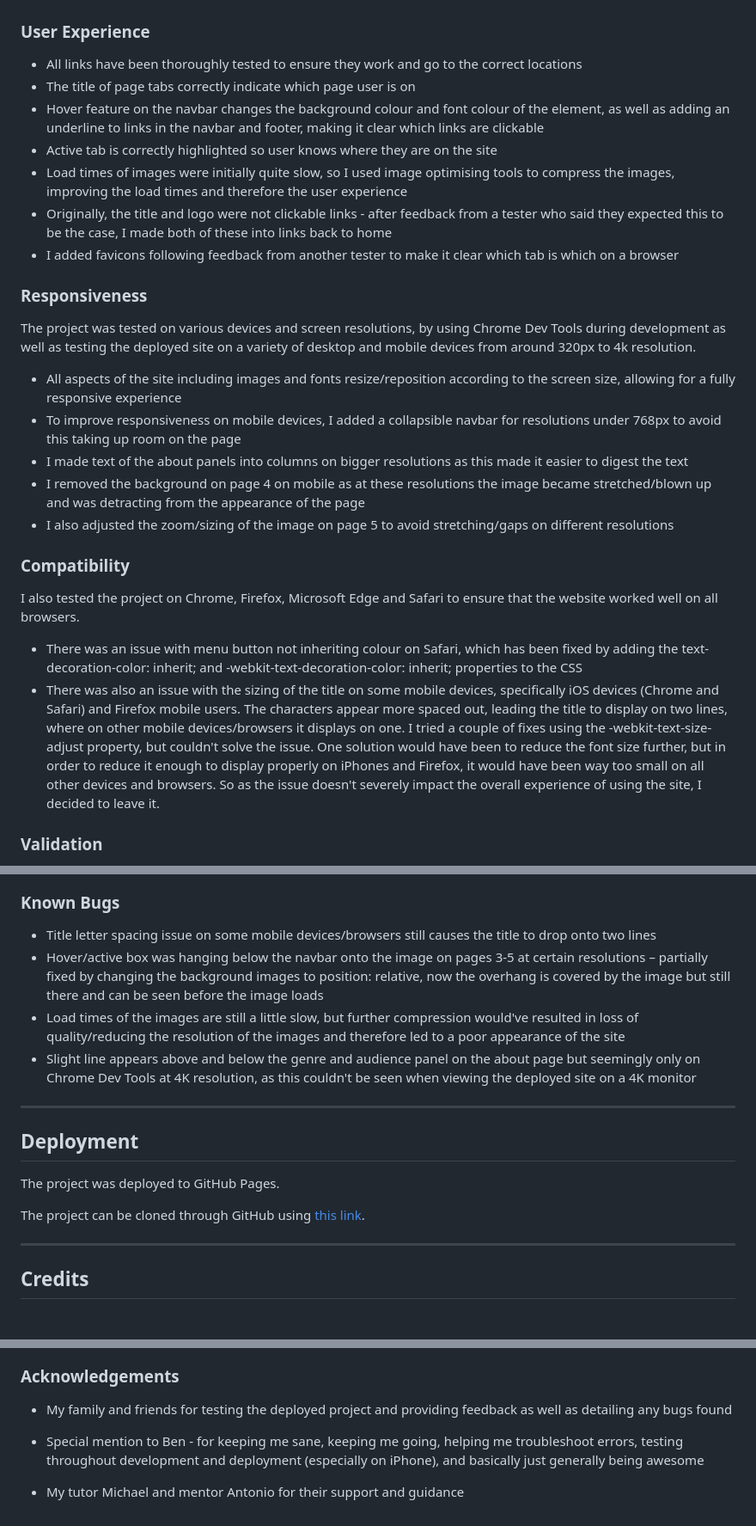
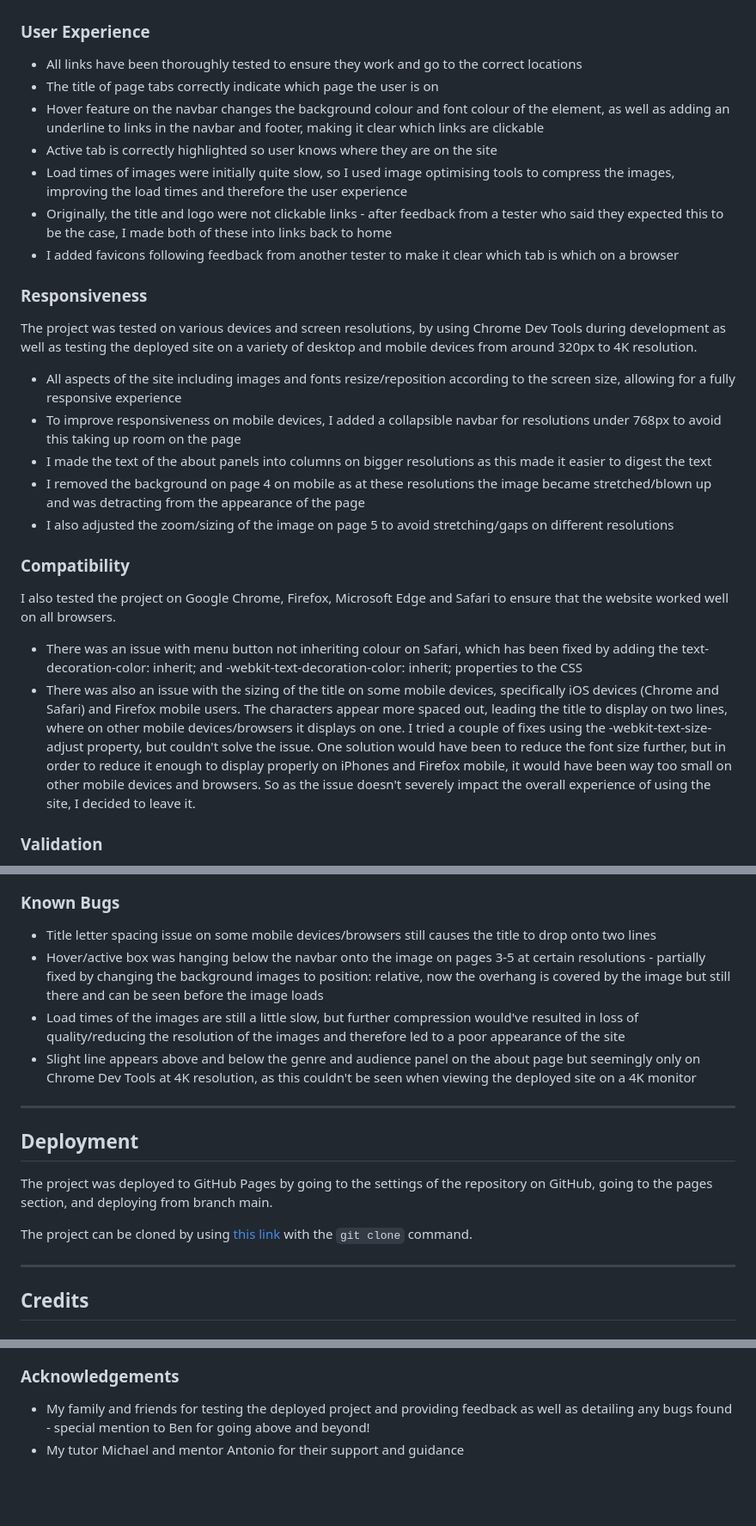
Before and after one commit to mlgranger540/matt-lloyd-writes-static, a Markdown page: README.md, 3 parts joined by grey strips. Shown at 86% size. Rendered like a GitHub page; blank space fills up the shorter version.

Commit message:
Minor updates to README.md

```diff
--- a/README.md
+++ b/README.md
@@ -140,7 +140,7 @@ I then used these as a basis to build the structure of the final project with HT
 ### User Experience
 
 - All links have been thoroughly tested to ensure they work and go to the correct locations
-- The title of page tabs correctly indicate which page user is on
+- The title of page tabs correctly indicate which page the user is on
 - Hover feature on the navbar changes the background colour and font colour of the element, as well as adding an underline to links in the navbar and footer, making it clear which links are clickable
 - Active tab is correctly highlighted so user knows where they are on the site
 - Load times of images were initially quite slow, so I used image optimising tools to compress the images, improving the load times and therefore the user experience
@@ -149,20 +149,20 @@ I then used these as a basis to build the structure of the final project with HT
 
 ### Responsiveness
 
-The project was tested on various devices and screen resolutions, by using Chrome Dev Tools during development as well as testing the deployed site on a variety of desktop and mobile devices from around 320px to 4k resolution.
+The project was tested on various devices and screen resolutions, by using Chrome Dev Tools during development as well as testing the deployed site on a variety of desktop and mobile devices from around 320px to 4K resolution.
 
 - All aspects of the site including images and fonts resize/reposition according to the screen size, allowing for a fully responsive experience
 - To improve responsiveness on mobile devices, I added a collapsible navbar for resolutions under 768px to avoid this taking up room on the page
-- I made text of the about panels into columns on bigger resolutions as this made it easier to digest the text
+- I made the text of the about panels into columns on bigger resolutions as this made it easier to digest the text
 - I removed the background on page 4 on mobile as at these resolutions the image became stretched/blown up and was detracting from the appearance of the page
 - I also adjusted the zoom/sizing of the image on page 5 to avoid stretching/gaps on different resolutions
 
 ### Compatibility
 
-I also tested the project on Chrome, Firefox, Microsoft Edge and Safari to ensure that the website worked well on all browsers.
+I also tested the project on Google Chrome, Firefox, Microsoft Edge and Safari to ensure that the website worked well on all browsers.
 
 - There was an issue with menu button not inheriting colour on Safari, which has been fixed by adding the text-decoration-color: inherit; and -webkit-text-decoration-color: inherit; properties to the CSS
-- There was also an issue with the sizing of the title on some mobile devices, specifically iOS devices (Chrome and Safari) and Firefox mobile users. The characters appear more spaced out, leading the title to display on two lines, where on other mobile devices/browsers it displays on one. I tried a couple of fixes using the -webkit-text-size-adjust property, but couldn't solve the issue. One solution would have been to reduce the font size further, but in order to reduce it enough to display properly on iPhones and Firefox, it would have been way too small on all other devices and browsers. So as the issue doesn't severely impact the overall experience of using the site, I decided to leave it.
+- There was also an issue with the sizing of the title on some mobile devices, specifically iOS devices (Chrome and Safari) and Firefox mobile users. The characters appear more spaced out, leading the title to display on two lines, where on other mobile devices/browsers it displays on one. I tried a couple of fixes using the -webkit-text-size-adjust property, but couldn't solve the issue. One solution would have been to reduce the font size further, but in order to reduce it enough to display properly on iPhones and Firefox mobile, it would have been way too small on other mobile devices and browsers. So as the issue doesn't severely impact the overall experience of using the site, I decided to leave it.
 
 ### Validation
 
@@ -187,7 +187,7 @@ CSS passed through the [Jigsaw validator](https://jigsaw.w3.org/css-validator/)
 ### Known Bugs
 
 - Title letter spacing issue on some mobile devices/browsers still causes the title to drop onto two lines
-- Hover/active box was hanging below the navbar onto the image on pages 3-5 at certain resolutions – partially fixed by changing the background images to position: relative, now the overhang is covered by the image but still there and can be seen before the image loads
+- Hover/active box was hanging below the navbar onto the image on pages 3-5 at certain resolutions - partially fixed by changing the background images to position: relative, now the overhang is covered by the image but still there and can be seen before the image loads
 - Load times of the images are still a little slow, but further compression would've resulted in loss of quality/reducing the resolution of the images and therefore led to a poor appearance of the site
 - Slight line appears above and below the genre and audience panel on the about page but seemingly only on Chrome Dev Tools at 4K resolution, as this couldn't be seen when viewing the deployed site on a 4K monitor
 
@@ -195,9 +195,9 @@ CSS passed through the [Jigsaw validator](https://jigsaw.w3.org/css-validator/)
 
 ## Deployment
 
-The project was deployed to GitHub Pages.
+The project was deployed to GitHub Pages by going to the settings of the repository on GitHub, going to the pages section, and deploying from branch main.
 
-The project can be cloned through GitHub using [this link](https://github.com/mlgranger540/milestone-1.git).
+The project can be cloned by using [this link](https://github.com/mlgranger540/milestone-1.git) with the `git clone` command.
 
 ---
 
@@ -224,8 +224,5 @@ The project can be cloned through GitHub using [this link](https://github.com/ml
 
 ### Acknowledgements
 
-- My family and friends for testing the deployed project and providing feedback as well as detailing any bugs found
-
-- Special mention to Ben - for keeping me sane, keeping me going, helping me troubleshoot errors, testing throughout development and deployment (especially on iPhone), and basically just generally being awesome
-
+- My family and friends for testing the deployed project and providing feedback as well as detailing any bugs found - special mention to Ben for going above and beyond!
 - My tutor Michael and mentor Antonio for their support and guidance
```
Also changed, not shown: other parts of README.md (+8 -8 lines).
